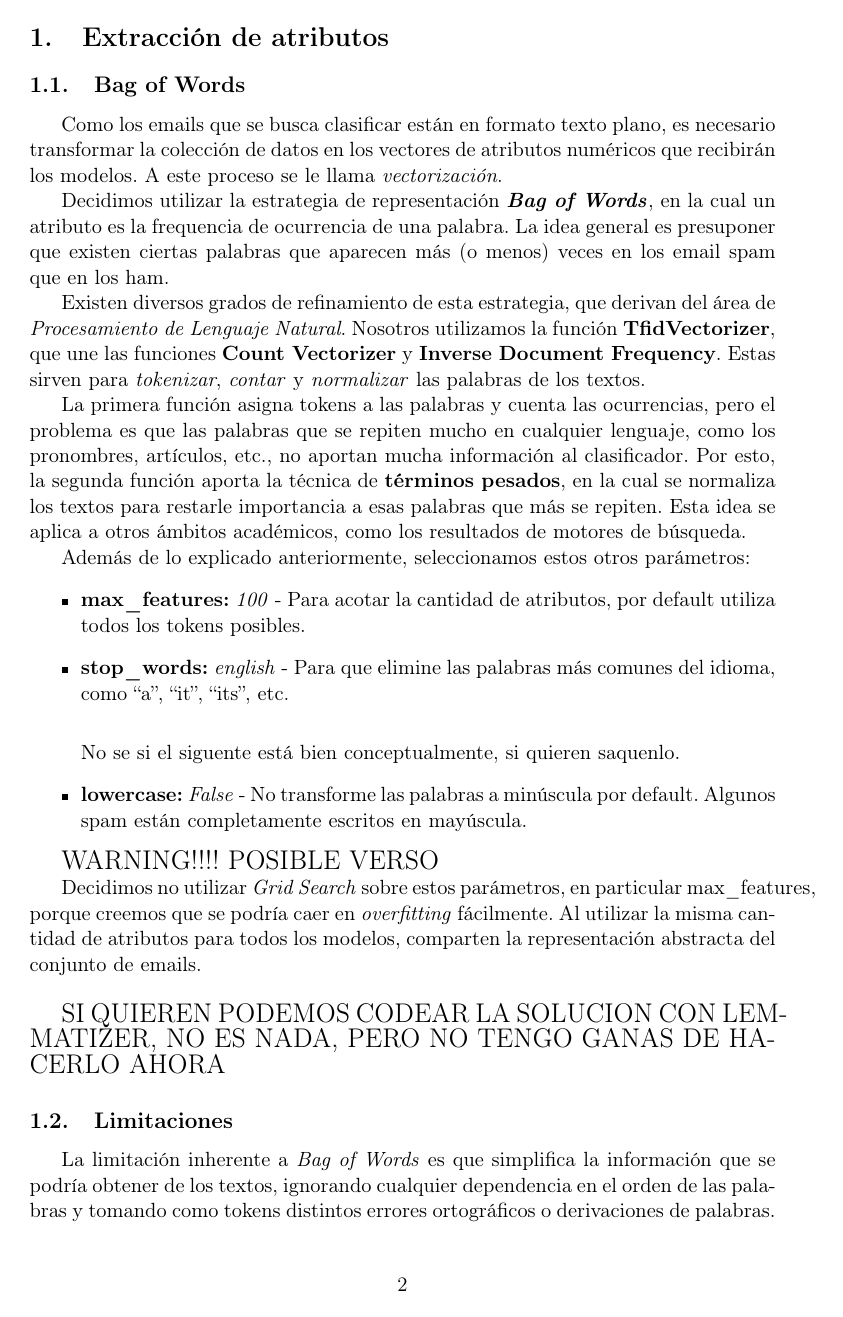
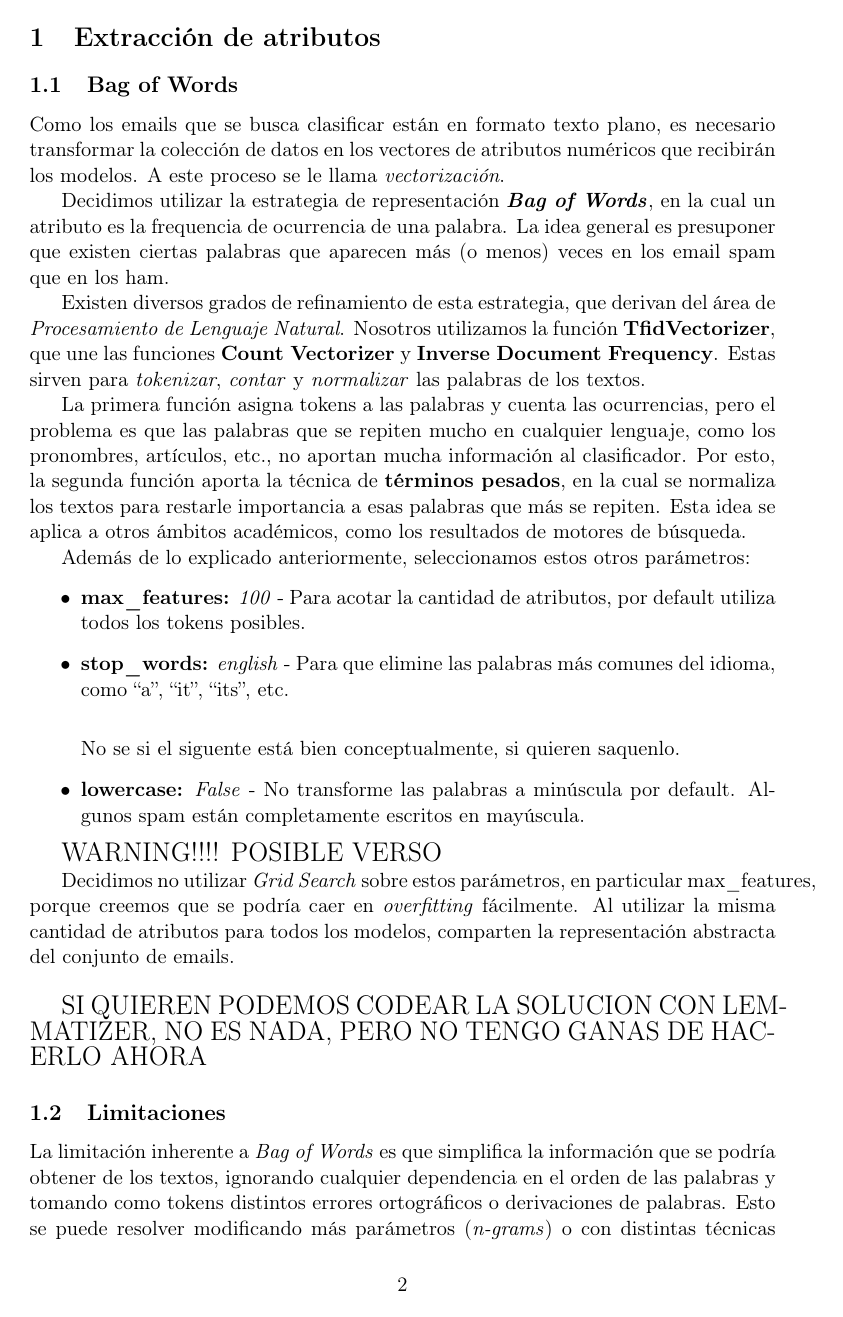
Before and after one commit to mcaravario/aa-tps, a LaTeX document (tp1/informe/informe.tex): page 3 of 4. Compiled offline with pdfLaTeX.

Commit message:
Agrego Makefile y arreglo el uso de paquetes para que compile

```diff
--- a/tp1/informe/informe.tex
+++ b/tp1/informe/informe.tex
@@ -5,10 +5,6 @@
 \usepackage{amsmath}
 \usepackage{amsfonts}
 \usepackage{amssymb}
-\usepackage{algorithm}
-\usepackage[noend]{algpseudocode}
-\usepackage{algorithmicx}
-\usepackage{listings}
 
 % Descoración y gráficos
 \usepackage{fancyhdr}
@@ -26,7 +22,7 @@
 \usepackage[paper=a4paper, hmargin=3.5cm, bottom=3.5cm, top=3.5cm]{geometry}
 \usepackage[utf8]{inputenc}
 \usepackage[T1]{fontenc}
-\usepackage[spanish]{babel}
+%\usepackage[spanish]{babel}
 \usepackage[colorlinks,citecolor=black,filecolor=black,linkcolor=black,    urlcolor=black]{hyperref}
 \usepackage{amssymb}
 \usepackage{graphicx, wrapfig}
```
Also changed, not shown: tp1/informe/Makefile (added).
